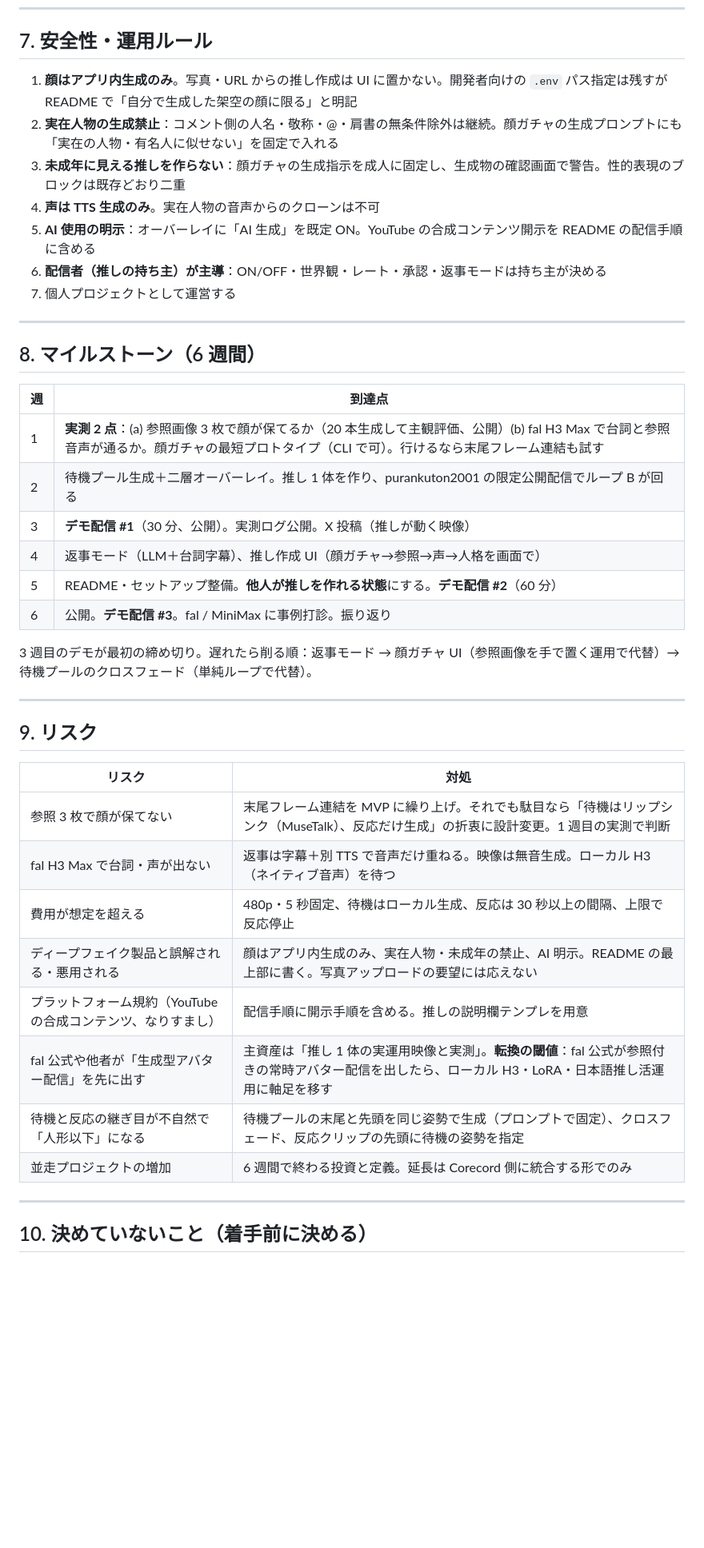
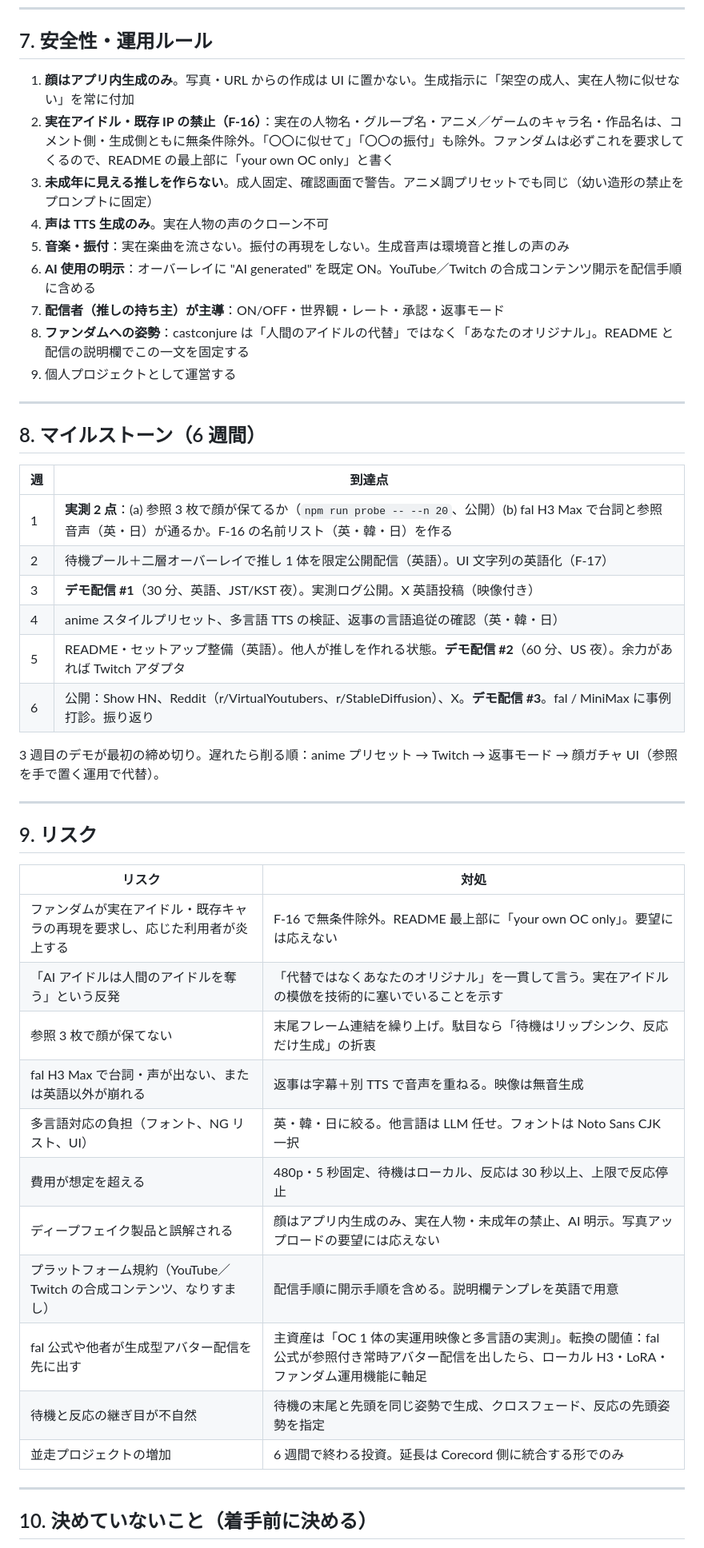
Before and after one commit to purankuton2001/castconjure, a Markdown page: docs/REQUIREMENTS.md, the part around one of its changes. Shown at 80% size. GitHub-like rendering; blank space fills up the shorter version.

```diff
--- a/docs/REQUIREMENTS.md
+++ b/docs/REQUIREMENTS.md
@@ -187,13 +191,15 @@ v0.6 で実装済みのものは ✅。
 
 ## 7. 安全性・運用ルール
 
-1. **顔はアプリ内生成のみ**。写真・URL からの推し作成は UI に置かない。開発者向けの `.env` パス指定は残すが README で「自分で生成した架空の顔に限る」と明記
-2. **実在人物の生成禁止**：コメント側の人名・敬称・@・肩書の無条件除外は継続。顔ガチャの生成プロンプトにも「実在の人物・有名人に似せない」を固定で入れる
-3. **未成年に見える推しを作らない**：顔ガチャの生成指示を成人に固定し、生成物の確認画面で警告。性的表現のブロックは既存どおり二重
-4. **声は TTS 生成のみ**。実在人物の音声からのクローンは不可
-5. **AI 使用の明示**：オーバーレイに「AI 生成」を既定 ON。YouTube の合成コンテンツ開示を README の配信手順に含める
-6. **配信者（推しの持ち主）が主導**：ON/OFF・世界観・レート・承認・返事モードは持ち主が決める
-7. 個人プロジェクトとして運営する
+1. **顔はアプリ内生成のみ**。写真・URL からの作成は UI に置かない。生成指示に「架空の成人、実在人物に似せない」を常に付加
+2. **実在アイドル・既存 IP の禁止（F-16）**：実在の人物名・グループ名・アニメ／ゲームのキャラ名・作品名は、コメント側・生成側ともに無条件除外。「〇〇に似せて」「〇〇の振付」も除外。ファンダムは必ずこれを要求してくるので、README の最上部に「your own OC only」と書く
+3. **未成年に見える推しを作らない**。成人固定、確認画面で警告。アニメ調プリセットでも同じ（幼い造形の禁止をプロンプトに固定）
+4. **声は TTS 生成のみ**。実在人物の声のクローン不可
+5. **音楽・振付**：実在楽曲を流さない。振付の再現をしない。生成音声は環境音と推しの声のみ
+6. **AI 使用の明示**：オーバーレイに "AI generated" を既定 ON。YouTube／Twitch の合成コンテンツ開示を配信手順に含める
+7. **配信者（推しの持ち主）が主導**：ON/OFF・世界観・レート・承認・返事モード
+8. **ファンダムへの姿勢**：castconjure は「人間のアイドルの代替」ではなく「あなたのオリジナル」。README と配信の説明欄でこの一文を固定する
+9. 個人プロジェクトとして運営する
 
 ---
 
@@ -201,14 +207,14 @@ v0.6 で実装済みのものは ✅。
 
 | 週 | 到達点 |
 |---|---|
-| 1 | **実測 2 点**：(a) 参照画像 3 枚で顔が保てるか（20 本生成して主観評価、公開）(b) fal H3 Max で台詞と参照音声が通るか。顔ガチャの最短プロトタイプ（CLI で可）。行けるなら末尾フレーム連結も試す |
-| 2 | 待機プール生成＋二層オーバーレイ。推し 1 体を作り、purankuton2001 の限定公開配信でループ B が回る |
-| 3 | **デモ配信 #1**（30 分、公開）。実測ログ公開。X 投稿（推しが動く映像） |
-| 4 | 返事モード（LLM＋台詞字幕）、推し作成 UI（顔ガチャ→参照→声→人格を画面で） |
-| 5 | README・セットアップ整備。**他人が推しを作れる状態**にする。**デモ配信 #2**（60 分） |
-| 6 | 公開。**デモ配信 #3**。fal / MiniMax に事例打診。振り返り |
+| 1 | **実測 2 点**：(a) 参照 3 枚で顔が保てるか（`npm run probe -- --n 20`、公開）(b) fal H3 Max で台詞と参照音声（英・日）が通るか。F-16 の名前リスト（英・韓・日）を作る |
+| 2 | 待機プール＋二層オーバーレイで推し 1 体を限定公開配信（英語）。UI 文字列の英語化（F-17） |
+| 3 | **デモ配信 #1**（30 分、英語、JST/KST 夜）。実測ログ公開。X 英語投稿（映像付き） |
+| 4 | anime スタイルプリセット、多言語 TTS の検証、返事の言語追従の確認（英・韓・日） |
+| 5 | README・セットアップ整備（英語）。他人が推しを作れる状態。**デモ配信 #2**（60 分、US 夜）。余力があれば Twitch アダプタ |
+| 6 | 公開：Show HN、Reddit（r/VirtualYoutubers、r/StableDiffusion）、X。**デモ配信 #3**。fal / MiniMax に事例打診。振り返り |
 
-3 週目のデモが最初の締め切り。遅れたら削る順：返事モード → 顔ガチャ UI（参照画像を手で置く運用で代替）→ 待機プールのクロスフェード（単純ループで代替）。
+3 週目のデモが最初の締め切り。遅れたら削る順：anime プリセット → Twitch → 返事モード → 顔ガチャ UI（参照を手で置く運用で代替）。
 
 ---
 
@@ -216,14 +222,17 @@ v0.6 で実装済みのものは ✅。
 
 | リスク | 対処 |
 |---|---|
-| 参照 3 枚で顔が保てない | 末尾フレーム連結を MVP に繰り上げ。それでも駄目なら「待機はリップシンク（MuseTalk）、反応だけ生成」の折衷に設計変更。1 週目の実測で判断 |
-| fal H3 Max で台詞・声が出ない | 返事は字幕＋別 TTS で音声だけ重ねる。映像は無音生成。ローカル H3（ネイティブ音声）を待つ |
-| 費用が想定を超える | 480p・5 秒固定、待機はローカル生成、反応は 30 秒以上の間隔、上限で反応停止 |
-| ディープフェイク製品と誤解される・悪用される | 顔はアプリ内生成のみ、実在人物・未成年の禁止、AI 明示。README の最上部に書く。写真アップロードの要望には応えない |
-| プラットフォーム規約（YouTube の合成コンテンツ、なりすまし） | 配信手順に開示手順を含める。推しの説明欄テンプレを用意 |
-| fal 公式や他者が「生成型アバター配信」を先に出す | 主資産は「推し 1 体の実運用映像と実測」。**転換の閾値**：fal 公式が参照付きの常時アバター配信を出したら、ローカル H3・LoRA・日本語推し活運用に軸足を移す |
-| 待機と反応の継ぎ目が不自然で「人形以下」になる | 待機プールの末尾と先頭を同じ姿勢で生成（プロンプトで固定）、クロスフェード、反応クリップの先頭に待機の姿勢を指定 |
-| 並走プロジェクトの増加 | 6 週間で終わる投資と定義。延長は Corecord 側に統合する形でのみ |
+| ファンダムが実在アイドル・既存キャラの再現を要求し、応じた利用者が炎上する | F-16 で無条件除外。README 最上部に「your own OC only」。要望には応えない |
+| 「AI アイドルは人間のアイドルを奪う」という反発 | 「代替ではなくあなたのオリジナル」を一貫して言う。実在アイドルの模倣を技術的に塞いでいることを示す |
+| 参照 3 枚で顔が保てない | 末尾フレーム連結を繰り上げ。駄目なら「待機はリップシンク、反応だけ生成」の折衷 |
+| fal H3 Max で台詞・声が出ない、または英語以外が崩れる | 返事は字幕＋別 TTS で音声を重ねる。映像は無音生成 |
+| 多言語対応の負担（フォント、NG リスト、UI） | 英・韓・日に絞る。他言語は LLM 任せ。フォントは Noto Sans CJK 一択 |
+| 費用が想定を超える | 480p・5 秒固定、待機はローカル、反応は 30 秒以上、上限で反応停止 |
+| ディープフェイク製品と誤解される | 顔はアプリ内生成のみ、実在人物・未成年の禁止、AI 明示。写真アップロードの要望には応えない |
+| プラットフォーム規約（YouTube／Twitch の合成コンテンツ、なりすまし） | 配信手順に開示手順を含める。説明欄テンプレを英語で用意 |
+| fal 公式や他者が生成型アバター配信を先に出す | 主資産は「OC 1 体の実運用映像と多言語の実測」。転換の閾値：fal 公式が参照付き常時アバター配信を出したら、ローカル H3・LoRA・ファンダム運用機能に軸足 |
+| 待機と反応の継ぎ目が不自然 | 待機の末尾と先頭を同じ姿勢で生成、クロスフェード、反応の先頭姿勢を指定 |
+| 並走プロジェクトの増加 | 6 週間で終わる投資。延長は Corecord 側に統合する形でのみ |
 
 ---
 
```
Also changed, not shown: other parts of docs/REQUIREMENTS.md (+118 -114 lines).
